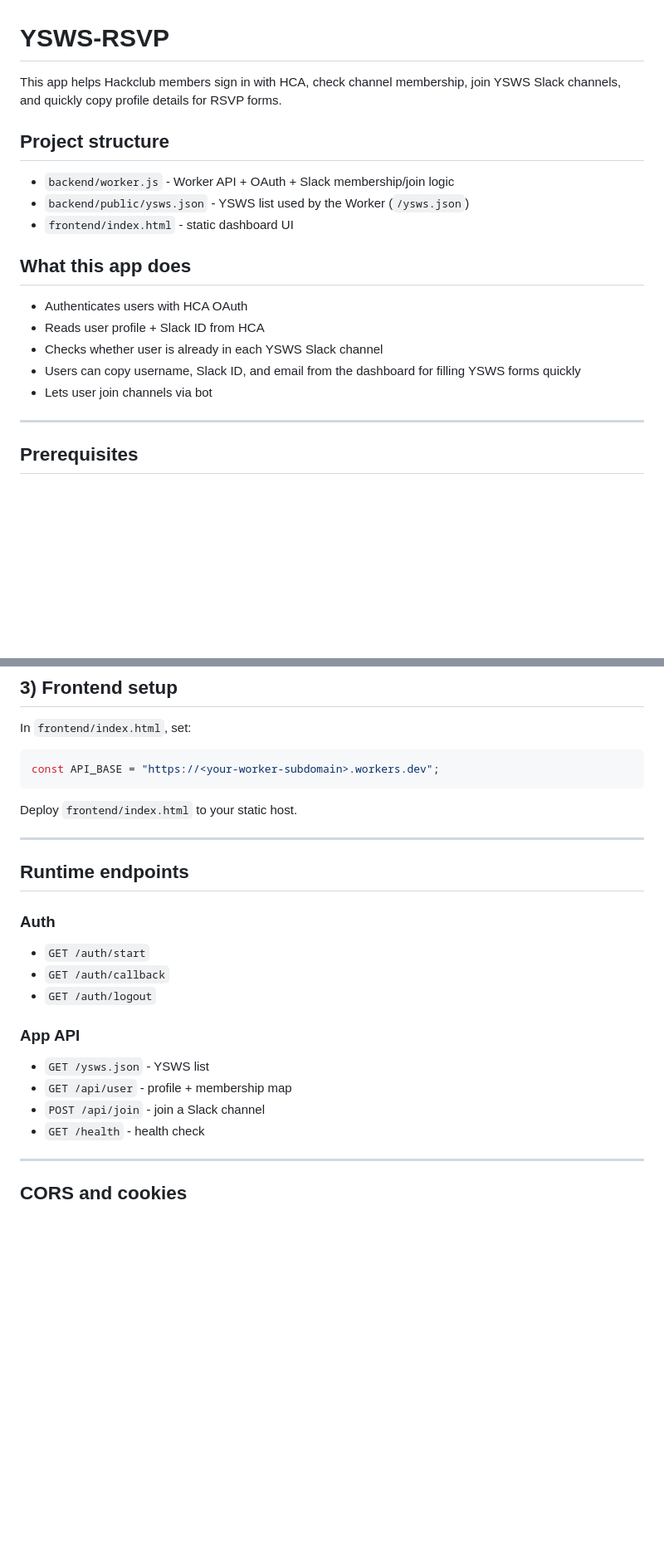
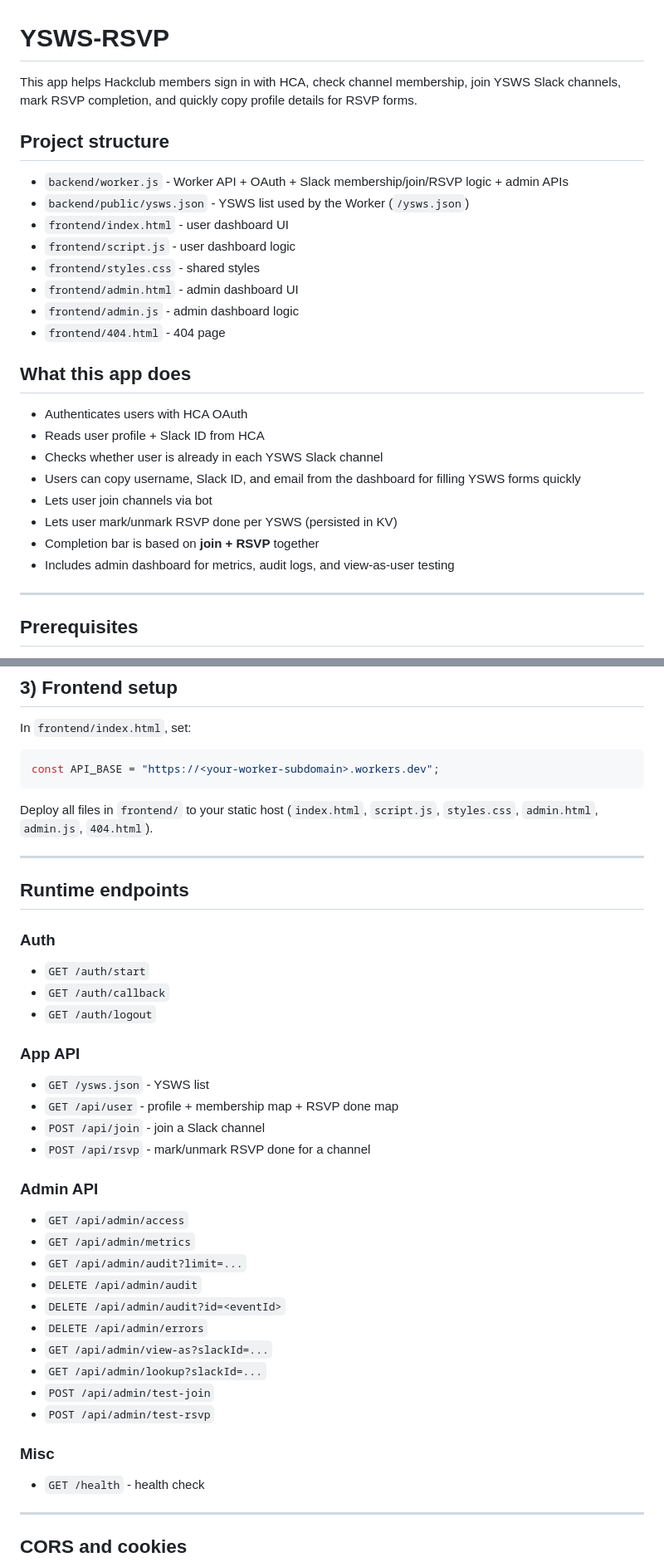
Before and after one commit to 17sdheeraj/yswsrsvp, a Markdown page: README.md, 2 parts joined by grey strips. Shown at 83% size. Drawn GitHub-style; blank space fills up the shorter version.

````diff
--- a/README.md
+++ b/README.md
@@ -1,12 +1,17 @@
 # YSWS-RSVP
 
-This app helps Hackclub members sign in with HCA, check channel membership, join YSWS Slack channels, and quickly copy profile details for RSVP forms.
+This app helps Hackclub members sign in with HCA, check channel membership, join YSWS Slack channels, mark RSVP completion, and quickly copy profile details for RSVP forms.
 
 ## Project structure
 
-- `backend/worker.js` - Worker API + OAuth + Slack membership/join logic
+- `backend/worker.js` - Worker API + OAuth + Slack membership/join/RSVP logic + admin APIs
 - `backend/public/ysws.json` - YSWS list used by the Worker (`/ysws.json`)
-- `frontend/index.html` - static dashboard UI
+- `frontend/index.html` - user dashboard UI
+- `frontend/script.js` - user dashboard logic
+- `frontend/styles.css` - shared styles
+- `frontend/admin.html` - admin dashboard UI
+- `frontend/admin.js` - admin dashboard logic
+- `frontend/404.html` - 404 page
 
 ## What this app does
 
@@ -15,6 +20,9 @@ This app helps Hackclub members sign in with HCA, check channel membership, join
 - Checks whether user is already in each YSWS Slack channel
 - Users can copy username, Slack ID, and email from the dashboard for filling YSWS forms quickly
 - Lets user join channels via bot
+- Lets user mark/unmark RSVP done per YSWS (persisted in KV)
+- Completion bar is based on **join + RSVP** together
+- Includes admin dashboard for metrics, audit logs, and view-as-user testing
 
 ---
 
@@ -100,7 +119,7 @@ In `frontend/index.html`, set:
 const API_BASE = "https://<your-worker-subdomain>.workers.dev";
 ```
 
-Deploy `frontend/index.html` to your static host.
+Deploy all files in `frontend/` to your static host (`index.html`, `script.js`, `styles.css`, `admin.html`, `admin.js`, `404.html`).
 
 ---
 
@@ -115,8 +134,25 @@ Deploy `frontend/index.html` to your static host.
 ### App API
 
 - `GET /ysws.json` - YSWS list
-- `GET /api/user` - profile + membership map
+- `GET /api/user` - profile + membership map + RSVP done map
 - `POST /api/join` - join a Slack channel
+- `POST /api/rsvp` - mark/unmark RSVP done for a channel
+
+### Admin API
+
+- `GET /api/admin/access`
+- `GET /api/admin/metrics`
+- `GET /api/admin/audit?limit=...`
+- `DELETE /api/admin/audit`
+- `DELETE /api/admin/audit?id=<eventId>`
+- `DELETE /api/admin/errors`
+- `GET /api/admin/view-as?slackId=...`
+- `GET /api/admin/lookup?slackId=...`
+- `POST /api/admin/test-join`
+- `POST /api/admin/test-rsvp`
+
+### Misc
+
 - `GET /health` - health check
 
 ---
````
Also changed, not shown: other parts of README.md (+15 -0 lines).
